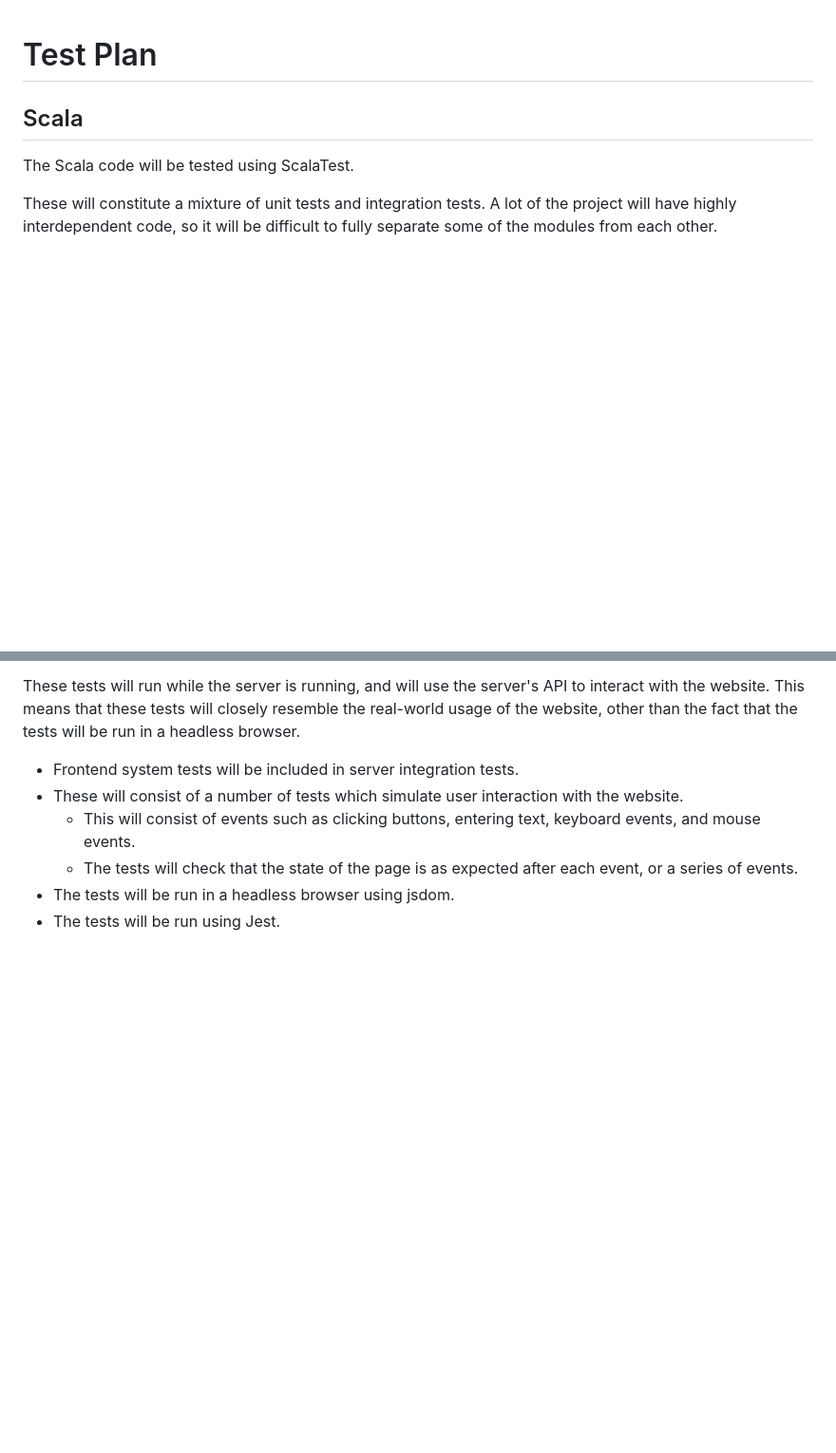
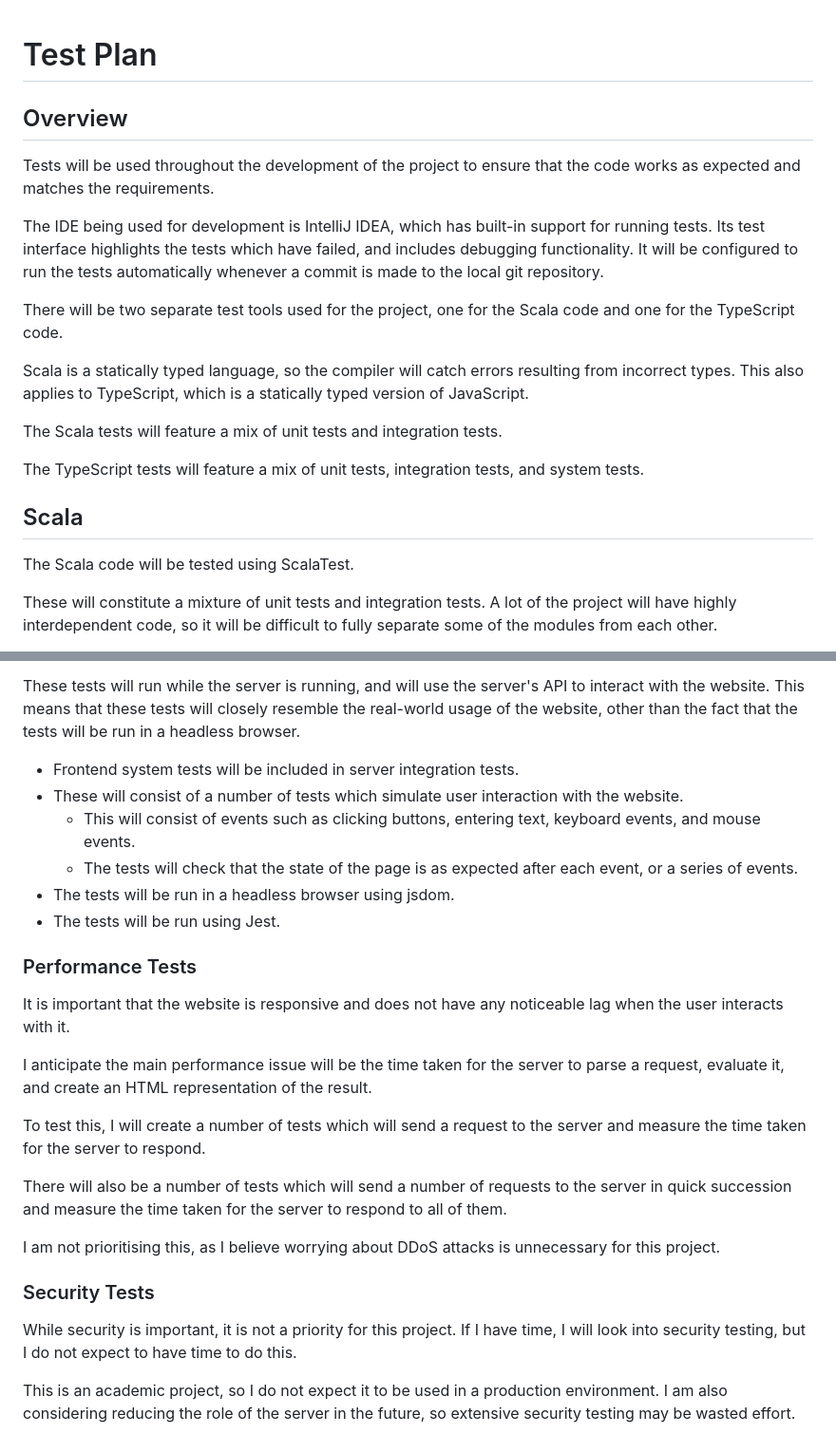
Before and after one commit to Ninteedo/ClickDeduce, a Markdown page: softtest/plan.md, 2 parts joined by grey strips. Shown: that part at 95% size. Drawn GitHub-style; blank space fills up the shorter version.

Commit message:
Add sections to plan for overview, performance testing and security testing

```diff
--- a/softtest/plan.md
+++ b/softtest/plan.md
@@ -1,4 +1,22 @@
 # Test Plan
+
+## Overview
+
+Tests will be used throughout the development of the project to ensure that the code works as expected and matches
+the requirements.
+
+The IDE being used for development is IntelliJ IDEA, which has built-in support for running tests.
+Its test interface highlights the tests which have failed, and includes debugging functionality.
+It will be configured to run the tests automatically whenever a commit is made to the local git repository.
+
+There will be two separate test tools used for the project, one for the Scala code and one for the TypeScript code.
+
+Scala is a statically typed language, so the compiler will catch errors resulting from incorrect types.
+This also applies to TypeScript, which is a statically typed version of JavaScript.
+
+The Scala tests will feature a mix of unit tests and integration tests.
+
+The TypeScript tests will feature a mix of unit tests, integration tests, and system tests.
 
 ## Scala
 
@@ -96,3 +114,27 @@ the tests will be run in a headless browser.
    - The tests will check that the state of the page is as expected after each event, or a series of events.
 - The tests will be run in a headless browser using jsdom.
 - The tests will be run using Jest.
+
+### Performance Tests
+
+It is important that the website is responsive and does not have any noticeable lag when the user interacts with it.
+
+I anticipate the main performance issue will be the time taken for the server to parse a request, evaluate it, and
+create an HTML representation of the result.
+
+To test this, I will create a number of tests which will send a request to the server and measure the time taken for
+the server to respond.
+
+There will also be a number of tests which will send a number of requests to the server in quick succession and
+measure the time taken for the server to respond to all of them.
+
+I am not prioritising this, as I believe worrying about DDoS attacks is unnecessary for this project.
+
+### Security Tests
+
+While security is important, it is not a priority for this project.
+If I have time, I will look into security testing, but I do not expect to have time to do this.
+
+This is an academic project, so I do not expect it to be used in a production environment.
+I am also considering reducing the role of the server in the future, so extensive security testing may be wasted
+effort.
```
